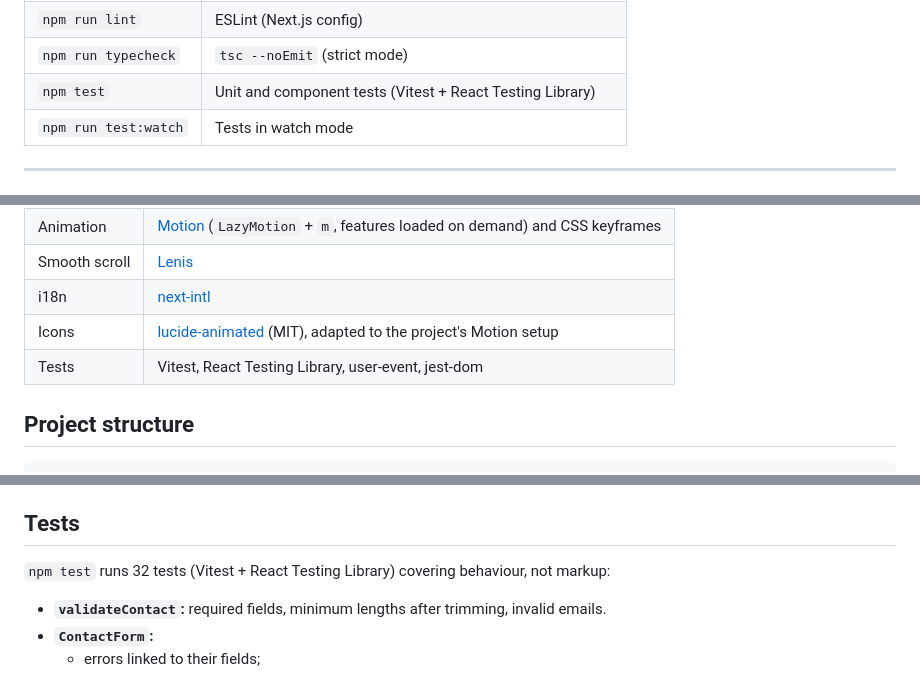
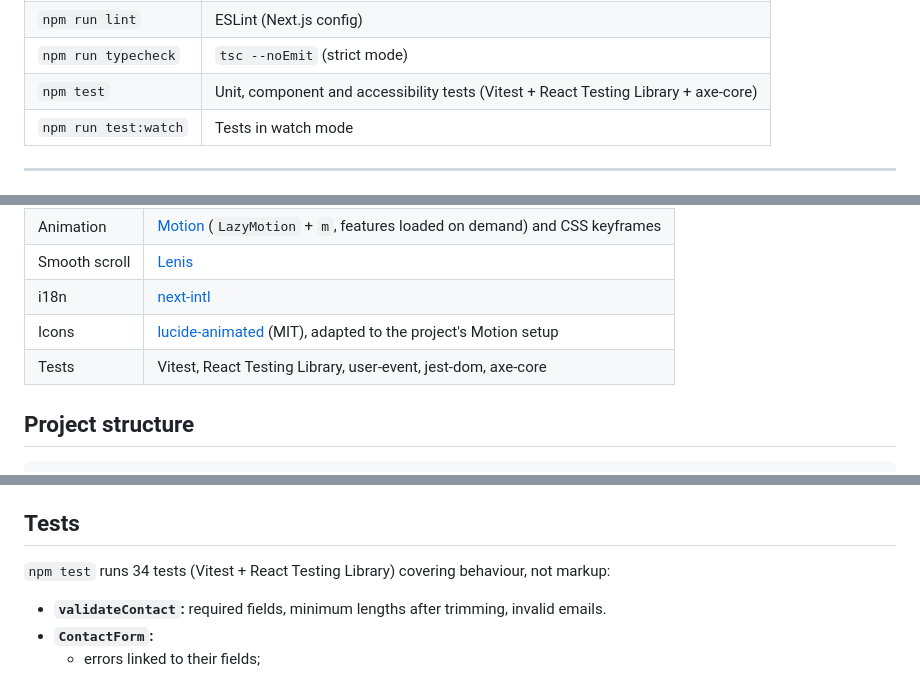
Before and after one commit to Mauricio-Chiapetta/buzzvel-fe-challenge-26, a Markdown page: README.md, 3 parts joined by grey strips. Drawn GitHub-style.

```diff
--- a/README.md
+++ b/README.md
@@ -29,7 +34,7 @@ npm run dev        # http://localhost:3000 (English) and http://localhost:3000/p
 | `npm start` | Serves the production build |
 | `npm run lint` | ESLint (Next.js config) |
 | `npm run typecheck` | `tsc --noEmit` (strict mode) |
-| `npm test` | Unit and component tests (Vitest + React Testing Library) |
+| `npm test` | Unit, component and accessibility tests (Vitest + React Testing Library + axe-core) |
 | `npm run test:watch` | Tests in watch mode |
 
 ---
@@ -45,7 +50,7 @@ npm run dev        # http://localhost:3000 (English) and http://localhost:3000/p
 | Smooth scroll | [Lenis](https://lenis.darkroom.engineering) |
 | i18n | [next-intl](https://next-intl.dev) |
 | Icons | [lucide-animated](https://lucide-animated.com) (MIT), adapted to the project's Motion setup |
-| Tests | Vitest, React Testing Library, user-event, jest-dom |
+| Tests | Vitest, React Testing Library, user-event, jest-dom, axe-core |
 
 ## Project structure
 
@@ -172,7 +180,7 @@ Small additions that don't change the design: a back-to-top button in the footer
 
 ## Tests
 
-`npm test` runs 32 tests (Vitest + React Testing Library) covering behaviour, not markup:
+`npm test` runs 34 tests (Vitest + React Testing Library) covering behaviour, not markup:
 
 - **`validateContact`:** required fields, minimum lengths after trimming, invalid emails.
 - **`ContactForm`:**
```
Also changed, not shown: other parts of README.md (+18 -4 lines), plan.md (deleted, +0 -223 lines), docs/lighthouse-desktop.png (added), docs/lighthouse-mobile.png (added), 8 other files.
